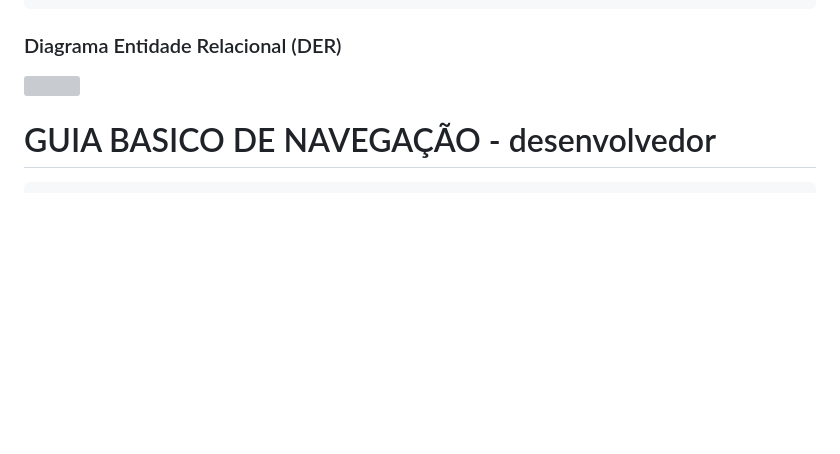
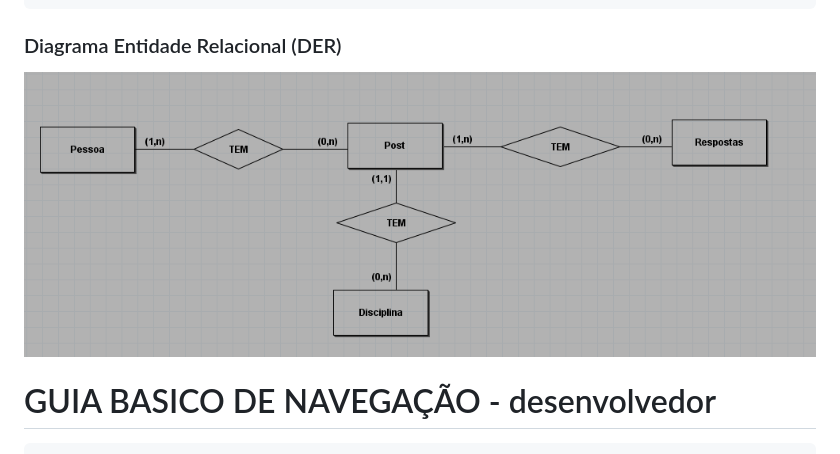
Before and after one commit to Andrey0088/projeto-integrador-2024-1, a Markdown page: DOCUMENTAÇÃO.md, the part around the change. Drawn GitHub-style; blank space fills up the shorter version; grey boxes are pictures that could not be loaded.

````diff
--- a/DOCUMENTAÇÃO.md
+++ b/DOCUMENTAÇÃO.md
@@ -64,7 +64,7 @@ def editar_perfil(request, user_id):
 ```
 
 <h3>Diagrama Entidade Relacional (DER)</h3>
-<img src="DER.jpg" width="1000px" style="border-radius: 50%;">
+<img src="DER.png" width="1000px" style="border-radius: 50%;">
 
 # GUIA BASICO DE NAVEGAÇÃO - desenvolvedor
 ```python
````
